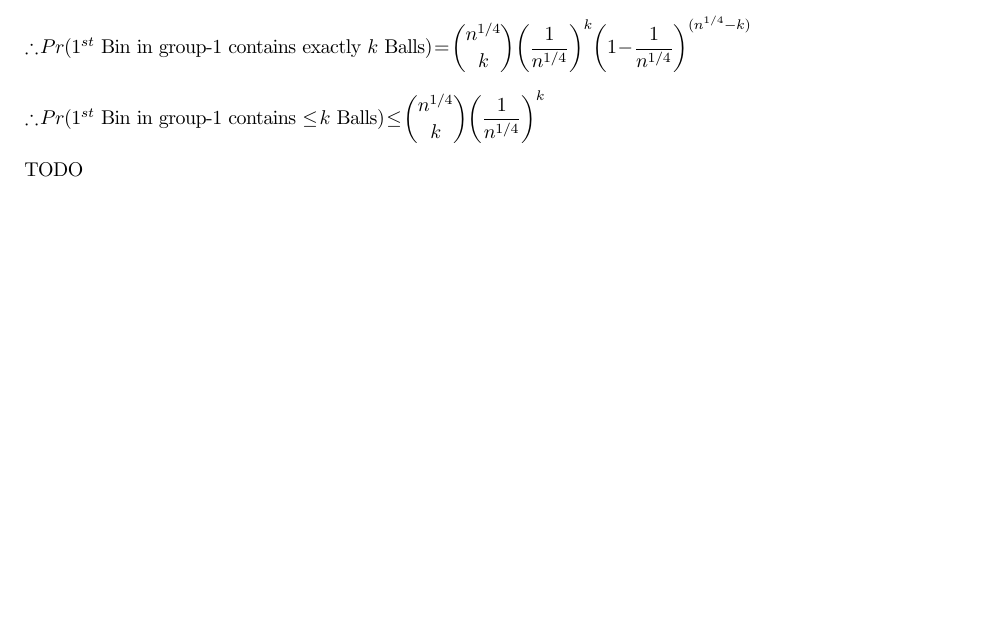
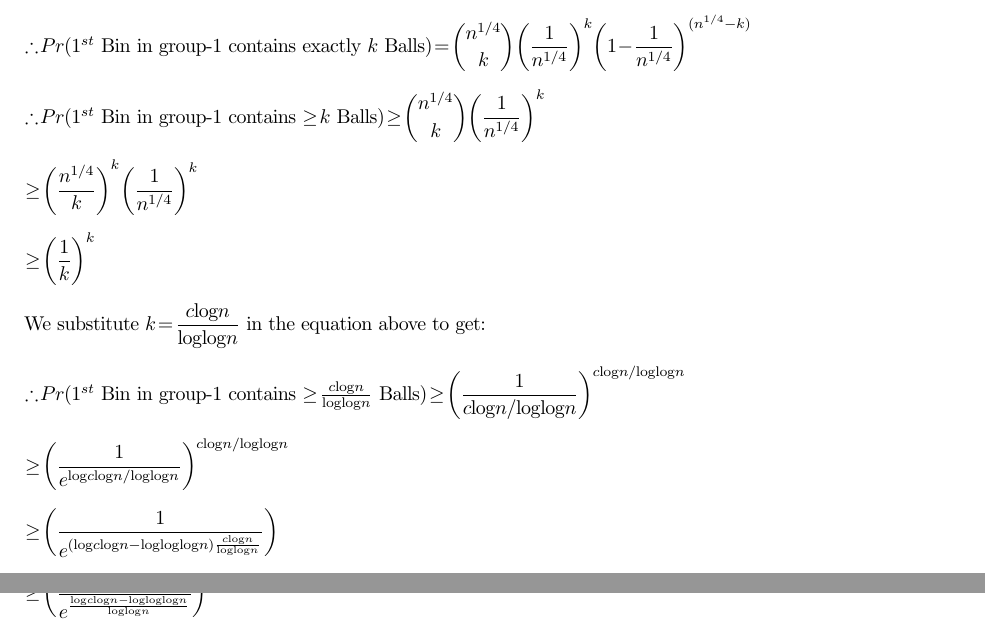
Before and after one commit to reddragon/cse638, a LaTeX document (hw/h2/h2.tex): part of page 7 of 8 before the commit and two parts of pages 7 and 8 of 10 after it, the two joined at a grey line, cut so that both start at the same text. Compiled offline with pdfLaTeX.

Commit message:
Partial solution to Q4

```diff
--- a/hw/h2/h2.tex
+++ b/hw/h2/h2.tex
@@ -225,9 +227,23 @@ Let group 1 contain $n^{1/4}$ balls.
 
 $\therefore Pr(1^{st}$ Bin in group-1 contains exactly $k$ Balls$) = \dbinom{n^{1/4}}{k} \left( \dfrac{1}{n^{1/4}} \right)^{k} \left( 1 - \dfrac{1}{n^{1/4}} \right)^{(n^{1/4} - k)}$
 
-$\therefore Pr(1^{st}$ Bin in group-1 contains $\le k$ Balls$) \le \dbinom{n^{1/4}}{k} \left( \dfrac{1}{n^{1/4}} \right)^{k}$
+$\therefore Pr(1^{st}$ Bin in group-1 contains $\ge k$ Balls$) \ge \dbinom{n^{1/4}}{k} \left( \dfrac{1}{n^{1/4}} \right)^{k}$
 
-TODO
+$\ge \left(\dfrac{n^{1/4}}{k}\right)^{k} \left( \dfrac{1}{n^{1/4}} \right)^{k}$
+
+$\ge \left(\dfrac{1}{k}\right)^{k}$
+
+We substitute $k = \dfrac{c\log{n}}{\log{\log{n}}}$ in the equation above to get:
+
+$\therefore Pr(1^{st}$ Bin in group-1 contains $\ge \frac{c\log{n}}{\log{\log{n}}}$ Balls$) \ge \left(\dfrac{1}{c\log{n}/\log{\log{n}}}\right)^{c\log{n}/\log{\log{n}}}$
+
+$\ge \left(\dfrac{1}{{e}^{\log{c\log{n}/\log{\log{n}}}}}\right)^{c\log{n}/\log{\log{n}}}$
+
+$\ge \left(\dfrac{1}{{e}^{(\log{c\log{n}} - \log{\log{\log{n}}})\frac{c\log{n}}{\log{\log{n}}}}} \right)$
+
+$\ge \left(\dfrac{1}{{e}^{\frac{\log{c\log{n}} - \log{\log{\log{n}}}}{\log{\log{n}}}}} \right)$
+
+$\ge \left(\dfrac{1}{{e}^{\frac{\log{c\log{n}} - \log{\log{\log{n}}}}{\log{\log{n}}}}} \right)$
 
 \clearpage
 
```
Also changed, not shown: hw/h2/h2.tex (10 more changed lines).
